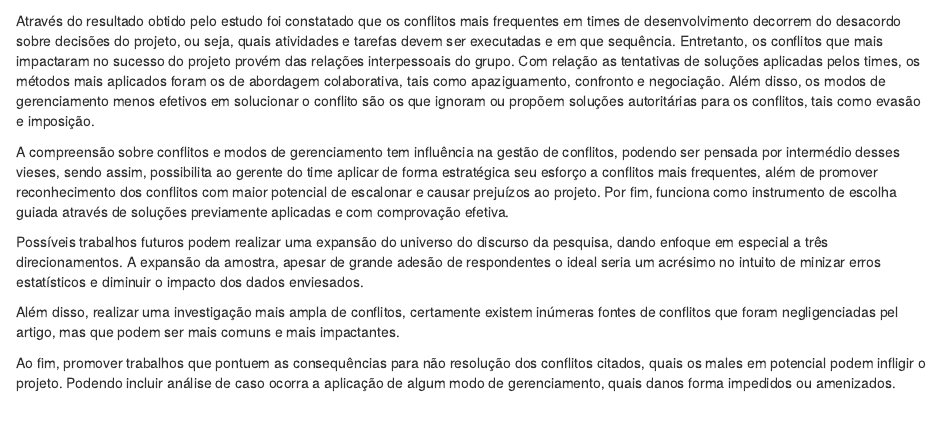
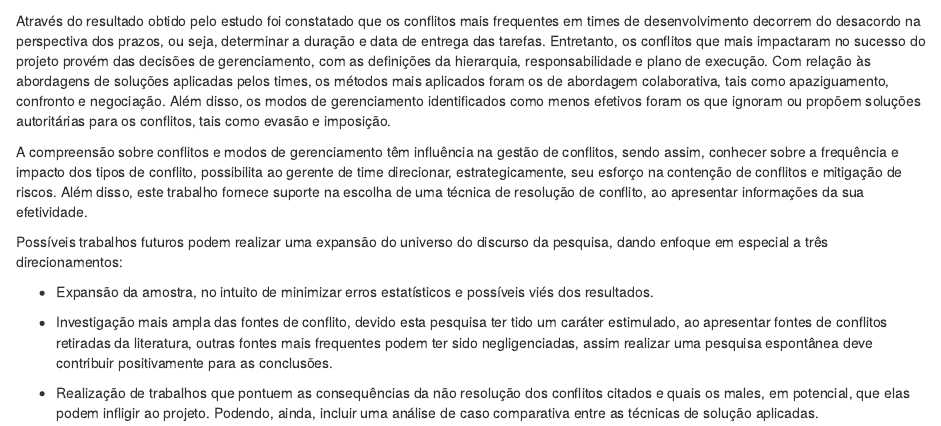
Before and after one commit to issilva5/Metodologia20.2e, an R Markdown document (partes/05-conclusao.Rmd): the page in a window 1100 px wide, from 60 px down. Rendered offline with R 4.5, knitr and Pandoc, with nearby package versions.

Commit message:
adiciona finalização da conclusão

```diff
--- a/partes/05-conclusao.Rmd
+++ b/partes/05-conclusao.Rmd
@@ -1,11 +1,13 @@
 # Conclusões e trabalhos futuros
 
-Através do resultado obtido pelo estudo foi constatado que os conflitos mais frequentes em times de desenvolvimento decorrem do desacordo sobre decisões do projeto, ou seja, quais atividades e tarefas devem ser executadas e em que sequência. Entretanto, os conflitos que mais impactaram no sucesso do projeto provém das relações interpessoais do grupo. Com relação as tentativas de soluções aplicadas pelos times, os métodos mais aplicados foram os de abordagem colaborativa, tais como apaziguamento, confronto e negociação. Além disso, os modos de gerenciamento menos efetivos em solucionar o conflito são os que ignoram ou propõem soluções autoritárias para os conflitos, tais como evasão e imposição.
+Através do resultado obtido pelo estudo foi constatado que os conflitos mais frequentes em times de desenvolvimento decorrem do desacordo na perspectiva dos prazos, ou seja, determinar a duração e data de entrega das tarefas. Entretanto, os conflitos que mais impactaram no sucesso do projeto provém das decisões de gerenciamento, com as definições da hierarquia, responsabilidade e plano de execução. Com relação às abordagens de soluções aplicadas pelos times, os métodos mais aplicados foram os de abordagem colaborativa, tais como apaziguamento, confronto e negociação. Além disso, os modos de gerenciamento identificados como menos efetivos foram os que ignoram ou propõem soluções autoritárias para os conflitos, tais como evasão e imposição.
 
-A compreensão sobre conflitos e modos de gerenciamento tem influência na gestão de conflitos, podendo ser pensada por intermédio desses vieses, sendo assim, possibilita ao gerente do time aplicar de forma estratégica seu esforço a conflitos mais frequentes, além de promover reconhecimento dos conflitos com maior potencial de escalonar e causar prejuízos ao projeto. Por fim, funciona como instrumento de escolha guiada através de soluções previamente aplicadas e com comprovação efetiva.
+A compreensão sobre conflitos e modos de gerenciamento têm influência na gestão de conflitos, sendo assim, conhecer sobre a frequência e impacto dos tipos de conflito, possibilita ao gerente de time direcionar, estrategicamente, seu esforço na contenção de conflitos e mitigação de riscos. Além disso, este trabalho fornece suporte na escolha de uma técnica de resolução de conflito, ao apresentar informações da sua efetividade.
 
-Possíveis trabalhos futuros podem realizar uma expansão do universo do discurso da pesquisa, dando enfoque em especial a três direcionamentos. A expansão da amostra, apesar de grande adesão de respondentes o ideal seria um acrésimo no intuito de minizar erros estatísticos e diminuir o impacto dos dados enviesados.
+Possíveis trabalhos futuros podem realizar uma expansão do universo do discurso da pesquisa, dando enfoque em especial a três direcionamentos:
 
-Além disso, realizar uma investigação mais ampla de conflitos, certamente existem inúmeras fontes de conflitos que foram negligenciadas pel artigo, mas que podem ser mais comuns e mais impactantes.
+- Expansão da amostra, no intuito de minimizar erros estatísticos e possíveis viés dos resultados.
 
-Ao fim, promover trabalhos que pontuem as consequências para não resolução dos conflitos citados, quais os males em potencial podem infligir o projeto. Podendo incluir análise de caso ocorra a aplicação de algum modo de gerenciamento, quais danos forma impedidos ou amenizados.
+- Investigação mais ampla das fontes de conflito, devido esta pesquisa ter tido um caráter estimulado, ao apresentar fontes de conflitos retiradas da literatura, outras fontes mais frequentes podem ter sido negligenciadas, assim realizar uma pesquisa espontânea deve contribuir positivamente para as conclusões.
+
+- Realização de trabalhos que pontuem as consequências da não resolução dos conflitos citados e quais os males, em potencial, que elas podem infligir ao projeto. Podendo, ainda, incluir uma análise de caso comparativa entre as técnicas de solução aplicadas.
```
Also changed, not shown: partes/04-analise_exploratoria.html (added).
